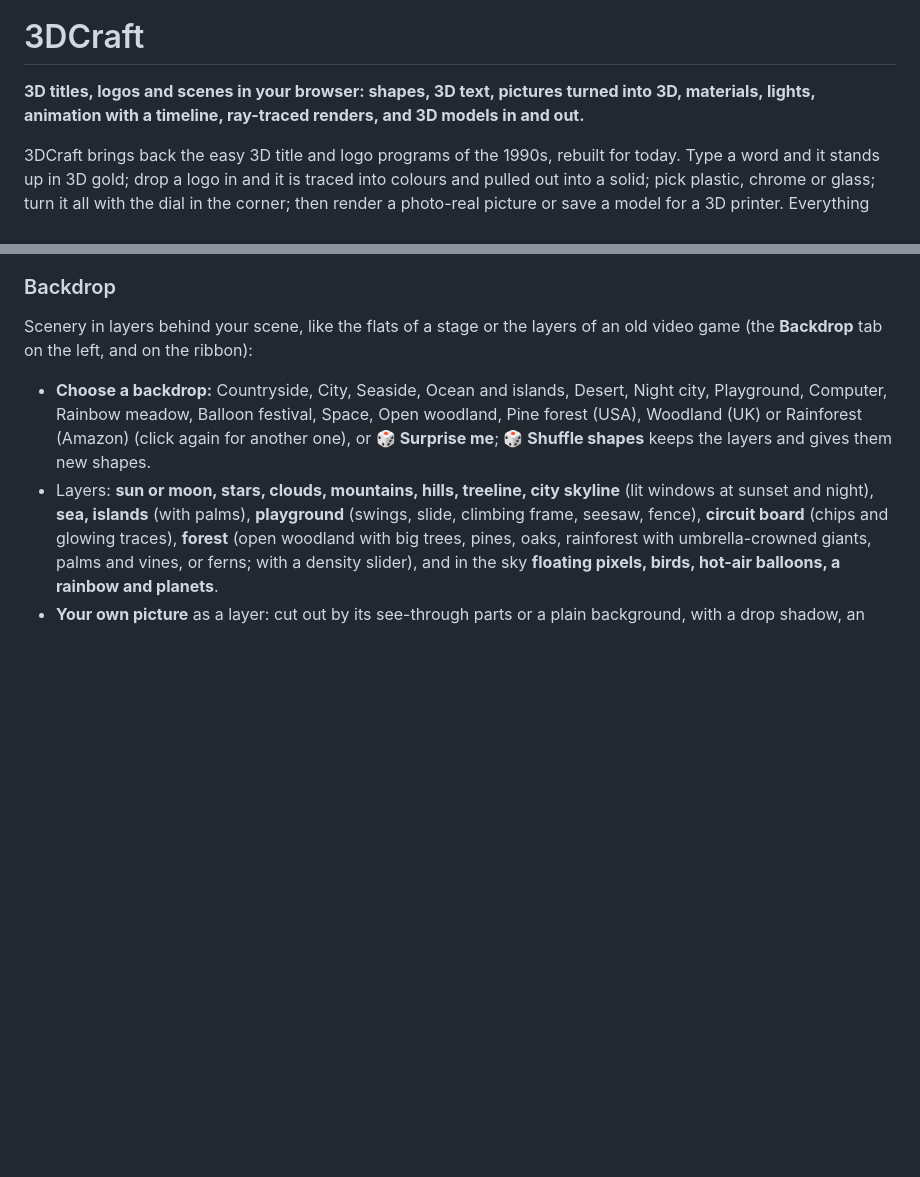
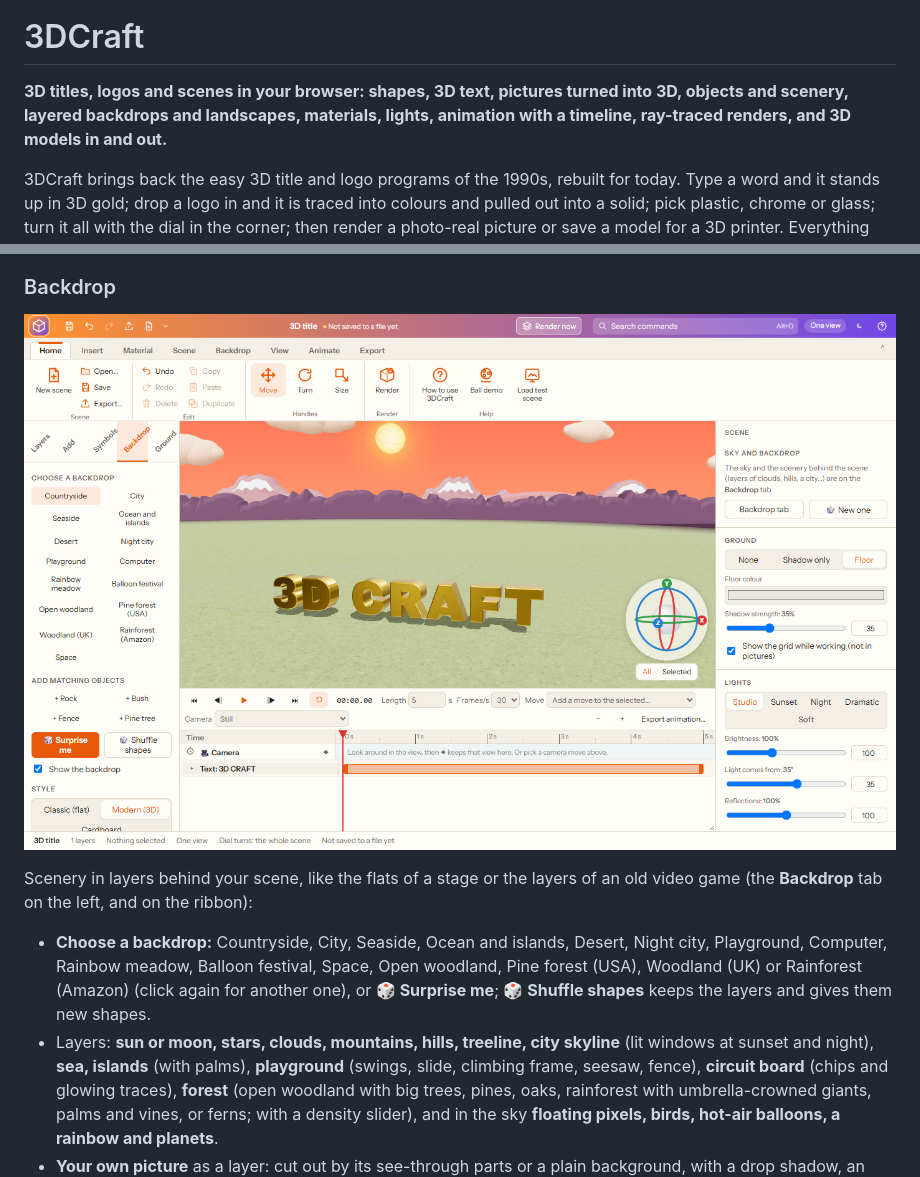
Before and after one commit to xoxide101/3dcraft, a Markdown page: README.md, 2 parts joined by grey strips. Rendered like a GitHub page; pictures changed too: docs/backdrop.png (added); blank space fills up the shorter version.

Commit message:
3DCraft 0.4: README picture of a backdrop, version, planned list
Co-Authored-By: Claude Opus 5.5 <noreply@anthropic.com>

```diff
--- a/README.md
+++ b/README.md
@@ -2,7 +2,7 @@
 
 # 3DCraft
 
-**3D titles, logos and scenes in your browser: shapes, 3D text, pictures turned into 3D, materials, lights, animation with a timeline, ray-traced renders, and 3D models in and out.**
+**3D titles, logos and scenes in your browser: shapes, 3D text, pictures turned into 3D, objects and scenery, layered backdrops and landscapes, materials, lights, animation with a timeline, ray-traced renders, and 3D models in and out.**
 
 3DCraft brings back the easy 3D title and logo programs of the 1990s, rebuilt for today. Type a word and it stands up in 3D gold; drop a logo in and it is traced into colours and pulled out into a solid; pick plastic, chrome or glass; turn it all with the dial in the corner; then render a photo-real picture or save a model for a 3D printer. Everything works offline from this folder.
 
@@ -46,6 +46,8 @@ Plastic, glossy paint, matte, gold, silver, chrome, copper, glass, glow, **water
 ![Four views](docs/four-views.png)
 
 ### Backdrop
+
+![A sunset countryside backdrop in the Modern style behind a gold title](docs/backdrop.png)
 
 Scenery in layers behind your scene, like the flats of a stage or the layers of an old video game (the **Backdrop** tab on the left, and on the ribbon):
 - **Choose a backdrop:** Countryside, City, Seaside, Ocean and islands, Desert, Night city, Playground, Computer, Rainbow meadow, Balloon festival, Space, Open woodland, Pine forest (USA), Woodland (UK) or Rainforest (Amazon) (click again for another one), or **🎲 Surprise me**; **🎲 Shuffle shapes** keeps the layers and gives them new shapes.
```
Also changed, not shown: NOTES.md (+4 -2 lines), 1 other file.
